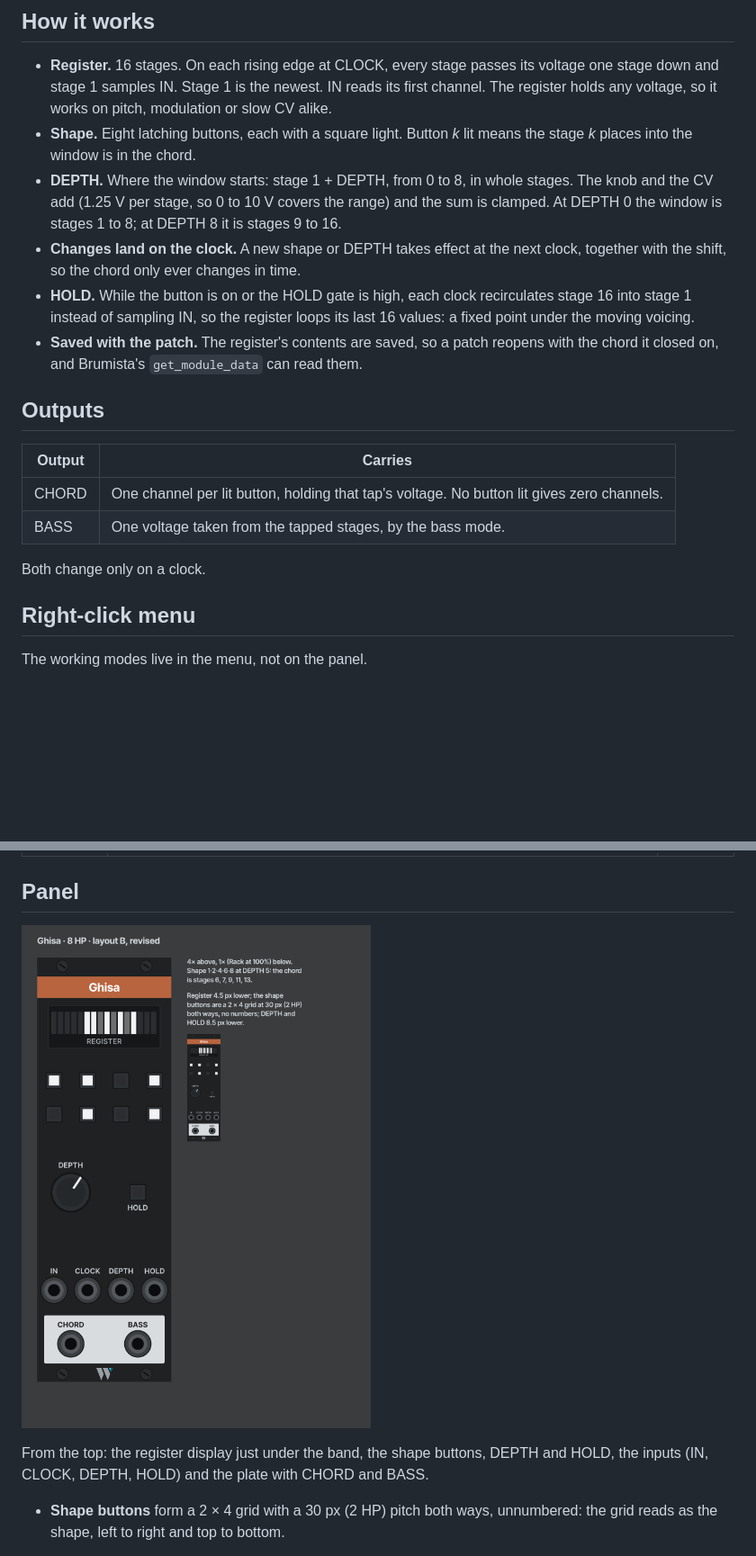
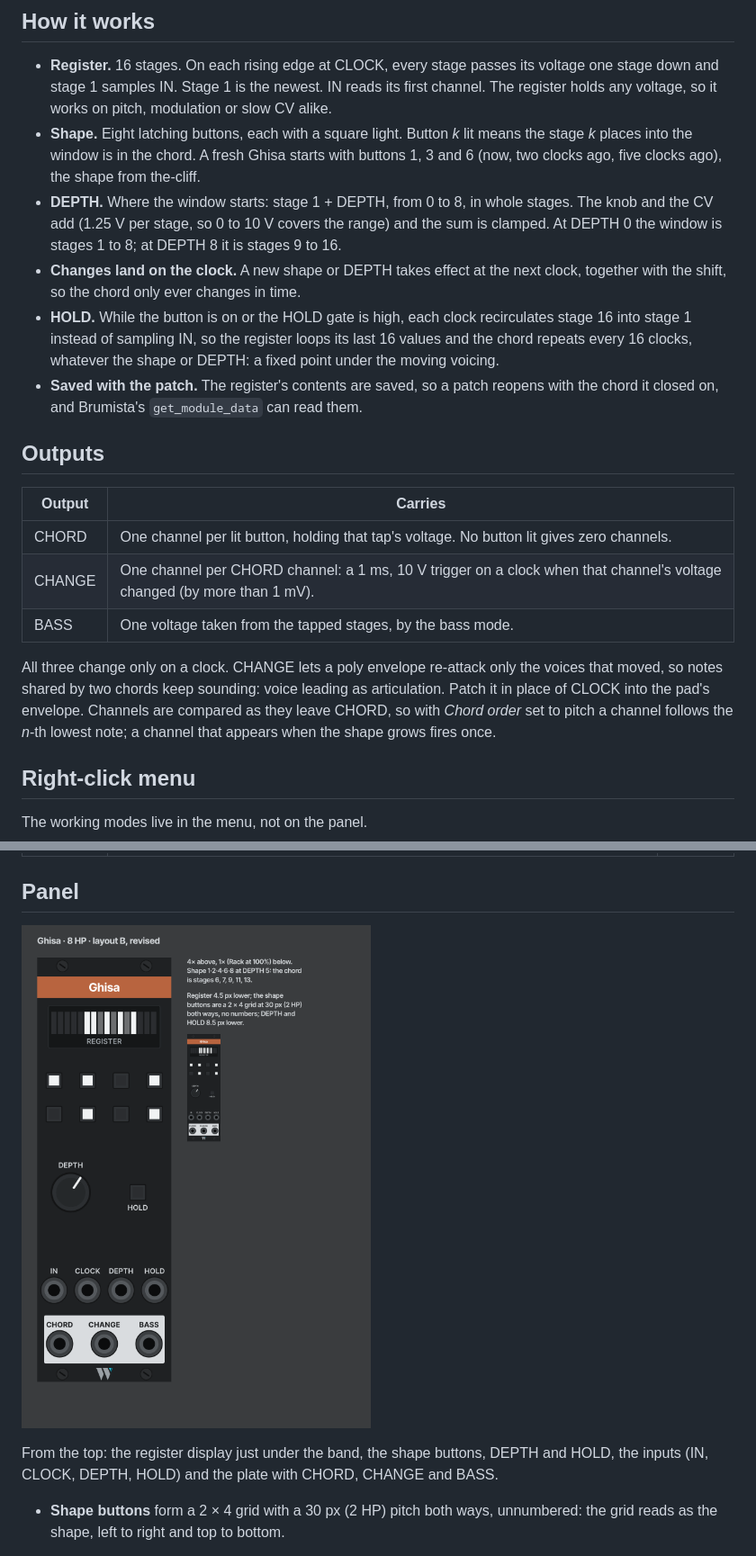
Before and after one commit to sensolab/w72-rack-plugin, a Markdown page: docs/modules/ghisa.md, 2 parts joined by grey strips. Shown at 90% size. Rendered like a GitHub page; pictures changed too: docs/modules/ghisa-mock.png; blank space fills up the shorter version.

```diff
--- a/docs/modules/ghisa.md
+++ b/docs/modules/ghisa.md
@@ -28,10 +28,10 @@ Ghisa has no quantizer. The quantizer upstream is where the harmony is decided (
 ## How it works
 
 - **Register.** 16 stages. On each rising edge at CLOCK, every stage passes its voltage one stage down and stage 1 samples IN. Stage 1 is the newest. IN reads its first channel. The register holds any voltage, so it works on pitch, modulation or slow CV alike.
-- **Shape.** Eight latching buttons, each with a square light. Button *k* lit means the stage *k* places into the window is in the chord.
+- **Shape.** Eight latching buttons, each with a square light. Button *k* lit means the stage *k* places into the window is in the chord. A fresh Ghisa starts with buttons 1, 3 and 6 (now, two clocks ago, five clocks ago), the shape from the-cliff.
 - **DEPTH.** Where the window starts: stage 1 + DEPTH, from 0 to 8, in whole stages. The knob and the CV add (1.25 V per stage, so 0 to 10 V covers the range) and the sum is clamped. At DEPTH 0 the window is stages 1 to 8; at DEPTH 8 it is stages 9 to 16.
 - **Changes land on the clock.** A new shape or DEPTH takes effect at the next clock, together with the shift, so the chord only ever changes in time.
-- **HOLD.** While the button is on or the HOLD gate is high, each clock recirculates stage 16 into stage 1 instead of sampling IN, so the register loops its last 16 values: a fixed point under the moving voicing.
+- **HOLD.** While the button is on or the HOLD gate is high, each clock recirculates stage 16 into stage 1 instead of sampling IN, so the register loops its last 16 values and the chord repeats every 16 clocks, whatever the shape or DEPTH: a fixed point under the moving voicing.
 - **Saved with the patch.** The register's contents are saved, so a patch reopens with the chord it closed on, and Brumista's `get_module_data` can read them.
 
 ## Outputs
@@ -39,9 +39,10 @@ Ghisa has no quantizer. The quantizer upstream is where the harmony is decided (
 | Output | Carries |
 | --- | --- |
 | CHORD | One channel per lit button, holding that tap's voltage. No button lit gives zero channels. |
+| CHANGE | One channel per CHORD channel: a 1 ms, 10 V trigger on a clock when that channel's voltage changed (by more than 1 mV). |
 | BASS | One voltage taken from the tapped stages, by the bass mode. |
 
-Both change only on a clock.
+All three change only on a clock. CHANGE lets a poly envelope re-attack only the voices that moved, so notes shared by two chords keep sounding: voice leading as articulation. Patch it in place of CLOCK into the pad's envelope. Channels are compared as they leave CHORD, so with *Chord order* set to pitch a channel follows the *n*-th lowest note; a channel that appears when the shape grows fires once.
 
 ## Right-click menu
 
@@ -57,7 +58,7 @@ The working modes live in the menu, not on the panel.
 
 ![Ghisa panel mock](ghisa-mock.png)
 
-From the top: the register display just under the band, the shape buttons, DEPTH and HOLD, the inputs (IN, CLOCK, DEPTH, HOLD) and the plate with CHORD and BASS.
+From the top: the register display just under the band, the shape buttons, DEPTH and HOLD, the inputs (IN, CLOCK, DEPTH, HOLD) and the plate with CHORD, CHANGE and BASS.
 
 - **Shape buttons** form a 2 × 4 grid with a 30 px (2 HP) pitch both ways, unnumbered: the grid reads as the shape, left to right and top to bottom.
 - **Off the row grid.** The display, the button grid and the DEPTH row sit a few px off the 48 px rows (in px: register centre 62, buttons 110 and 140, DEPTH and HOLD 210). The inputs and the plate keep their rows.
```
Also changed, not shown: other parts of docs/modules/ghisa.md (+3 -5 lines), docs/architecture.md (+3 -1 lines).
